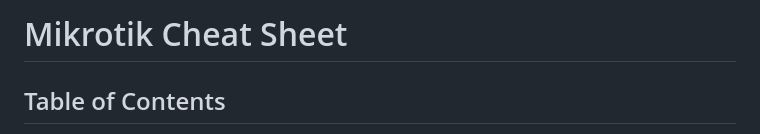
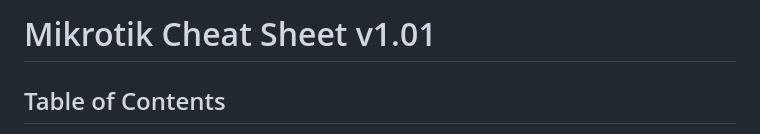
Before and after one commit to zVSciy/Cheat-Sheets, a Markdown page: Mikrotik-Cheat-Sheet.md, the part around the change. Rendered like a GitHub page.

```diff
--- a/Mikrotik-Cheat-Sheet.md
+++ b/Mikrotik-Cheat-Sheet.md
@@ -1,4 +1,4 @@
-# Mikrotik Cheat Sheet
+# Mikrotik Cheat Sheet v1.01
 ## Table of Contents
 - **[Grundconfig](#grundconfig)**
 - **[Interface](#interface)**
```
